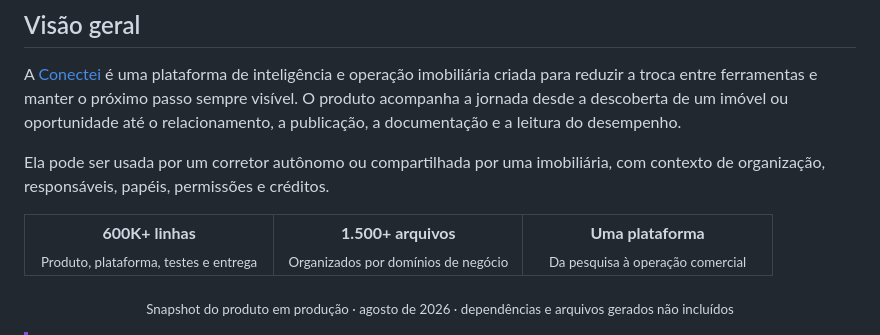
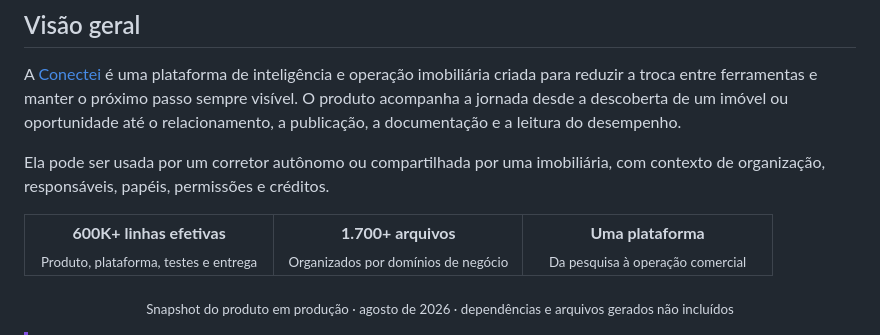
Before and after one commit to miguelzacca/miguelzacca, a Markdown page: README.md, the part around the change. Rendered like a GitHub page.

Commit message:
Update statistics in README.md

```diff
--- a/README.md
+++ b/README.md
@@ -32,11 +32,11 @@ Ela pode ser usada por um corretor autônomo ou compartilhada por uma imobiliár
 <table align="center">
   <tr>
     <td align="center" width="33%">
-      <strong>600K+ linhas</strong><br>
+      <strong>600K+ linhas efetivas</strong><br>
       <sub>Produto, plataforma, testes e entrega</sub>
     </td>
     <td align="center" width="33%">
-      <strong>1.500+ arquivos</strong><br>
+      <strong>1.700+ arquivos</strong><br>
       <sub>Organizados por domínios de negócio</sub>
     </td>
     <td align="center" width="33%">
```
